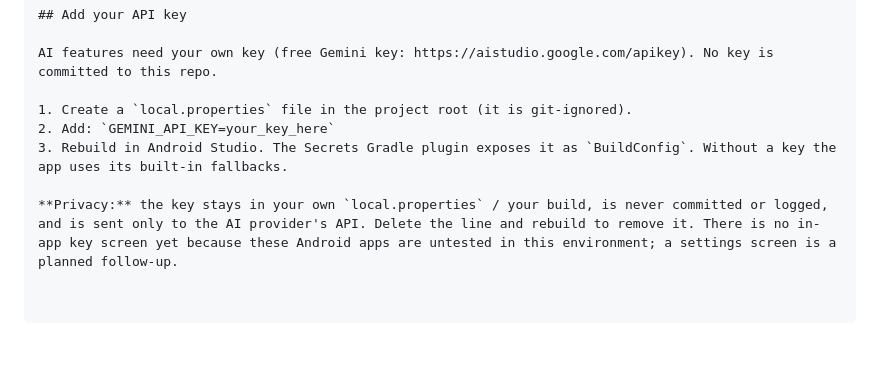
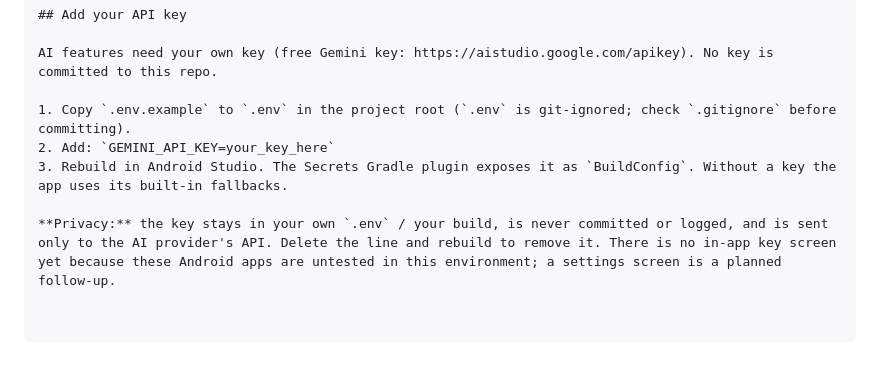
Before and after one commit to advakash2356-sys/DPDP-Compliance-Architect-beta-version-, a Markdown page: README.md, the part around the change. GitHub-like rendering.

Commit message:
README: correct key file (.env) and ensure it is git-ignored

```diff
--- a/README.md
+++ b/README.md
@@ -126,8 +126,8 @@ Set the bootstrap admin email in `app/src/main/java/com/example/data/AppConfig.k
 
 AI features need your own key (free Gemini key: https://aistudio.google.com/apikey). No key is committed to this repo.
 
-1. Create a `local.properties` file in the project root (it is git-ignored).
+1. Copy `.env.example` to `.env` in the project root (`.env` is git-ignored; check `.gitignore` before committing).
 2. Add: `GEMINI_API_KEY=your_key_here`
 3. Rebuild in Android Studio. The Secrets Gradle plugin exposes it as `BuildConfig`. Without a key the app uses its built-in fallbacks.
 
-**Privacy:** the key stays in your own `local.properties` / your build, is never committed or logged, and is sent only to the AI provider's API. Delete the line and rebuild to remove it. There is no in-app key screen yet because these Android apps are untested in this environment; a settings screen is a planned follow-up.
+**Privacy:** the key stays in your own `.env` / your build, is never committed or logged, and is sent only to the AI provider's API. Delete the line and rebuild to remove it. There is no in-app key screen yet because these Android apps are untested in this environment; a settings screen is a planned follow-up.
```
